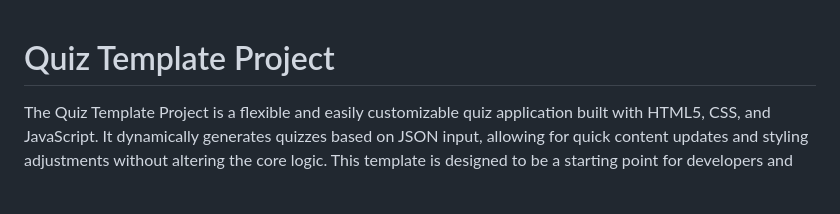
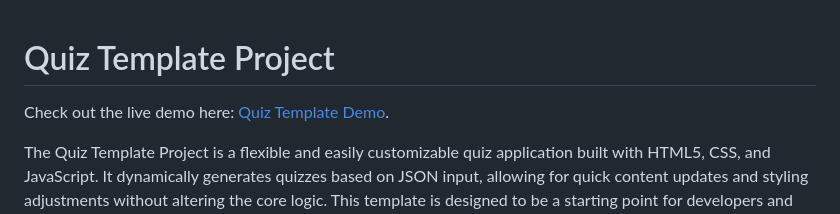
Before and after one commit to tkorchagin/JSQuizMaker, a Markdown page: README.md, the part around the change. Rendered like a GitHub page; blank space fills up the shorter version.

```diff
--- a/README.md
+++ b/README.md
@@ -1,4 +1,6 @@
 # Quiz Template Project
+
+Check out the live demo here: [Quiz Template Demo](https://jsquizmaker.pages.dev).
 
 The Quiz Template Project is a flexible and easily customizable quiz application built with HTML5, CSS, and JavaScript. It dynamically generates quizzes based on JSON input, allowing for quick content updates and styling adjustments without altering the core logic. This template is designed to be a starting point for developers and content creators looking to create interactive quizzes for their websites or web applications.
 
```
